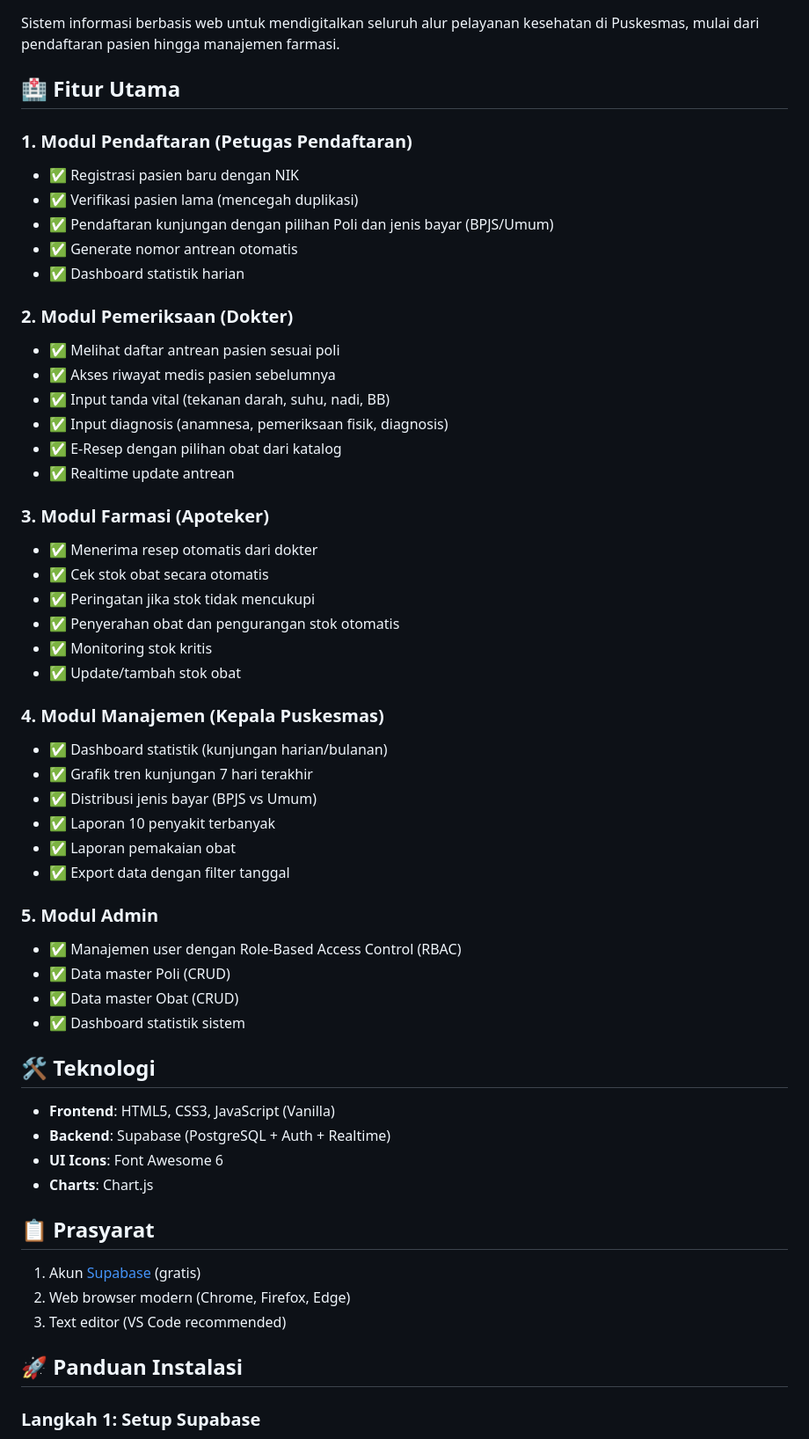
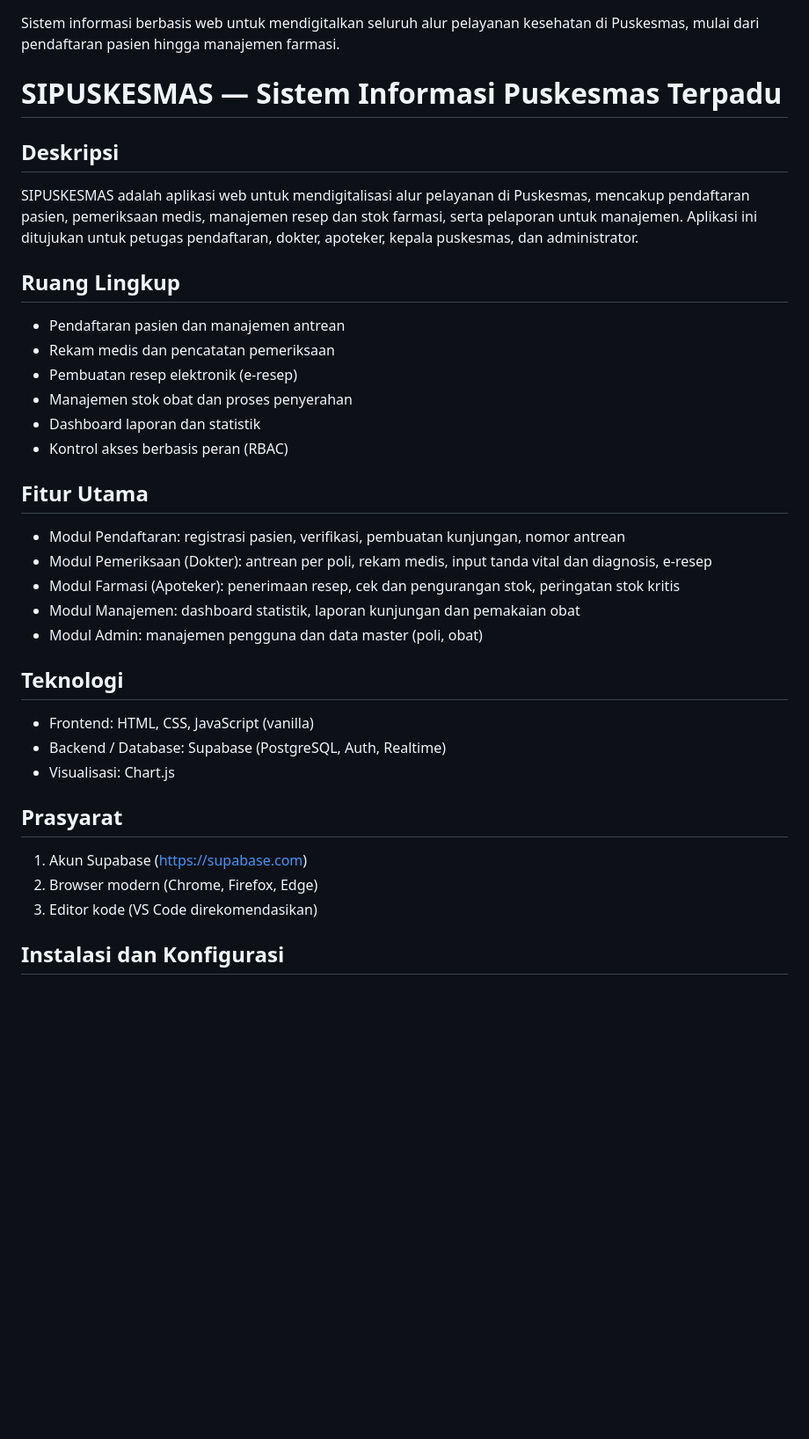
Before and after one commit to Andrian206/Sistem-Puskesmas-Terpadu, a Markdown page: README.md, the part around one of its changes. Shown at 88% size. Drawn GitHub-style; blank space fills up the shorter version.

```diff
--- a/README.md
+++ b/README.md
@@ -2,59 +2,40 @@
 
 Sistem informasi berbasis web untuk mendigitalkan seluruh alur pelayanan kesehatan di Puskesmas, mulai dari pendaftaran pasien hingga manajemen farmasi.
 
-## 🏥 Fitur Utama
+# SIPUSKESMAS — Sistem Informasi Puskesmas Terpadu
 
-### 1. Modul Pendaftaran (Petugas Pendaftaran)
-- ✅ Registrasi pasien baru dengan NIK
-- ✅ Verifikasi pasien lama (mencegah duplikasi)
-- ✅ Pendaftaran kunjungan dengan pilihan Poli dan jenis bayar (BPJS/Umum)
-- ✅ Generate nomor antrean otomatis
-- ✅ Dashboard statistik harian
+## Deskripsi
 
-### 2. Modul Pemeriksaan (Dokter)
-- ✅ Melihat daftar antrean pasien sesuai poli
-- ✅ Akses riwayat medis pasien sebelumnya
-- ✅ Input tanda vital (tekanan darah, suhu, nadi, BB)
-- ✅ Input diagnosis (anamnesa, pemeriksaan fisik, diagnosis)
-- ✅ E-Resep dengan pilihan obat dari katalog
-- ✅ Realtime update antrean
+SIPUSKESMAS adalah aplikasi web untuk mendigitalisasi alur pelayanan di Puskesmas, mencakup pendaftaran pasien, pemeriksaan medis, manajemen resep dan stok farmasi, serta pelaporan untuk manajemen. Aplikasi ini ditujukan untuk petugas pendaftaran, dokter, apoteker, kepala puskesmas, dan administrator.
 
-### 3. Modul Farmasi (Apoteker)
-- ✅ Menerima resep otomatis dari dokter
-- ✅ Cek stok obat secara otomatis
-- ✅ Peringatan jika stok tidak mencukupi
-- ✅ Penyerahan obat dan pengurangan stok otomatis
-- ✅ Monitoring stok kritis
-- ✅ Update/tambah stok obat
+## Ruang Lingkup
 
-### 4. Modul Manajemen (Kepala Puskesmas)
-- ✅ Dashboard statistik (kunjungan harian/bulanan)
-- ✅ Grafik tren kunjungan 7 hari terakhir
-- ✅ Distribusi jenis bayar (BPJS vs Umum)
-- ✅ Laporan 10 penyakit terbanyak
-- ✅ Laporan pemakaian obat
-- ✅ Export data dengan filter tanggal
+- Pendaftaran pasien dan manajemen antrean
+- Rekam medis dan pencatatan pemeriksaan
+- Pembuatan resep elektronik (e‑resep)
+- Manajemen stok obat dan proses penyerahan
+- Dashboard laporan dan statistik
+- Kontrol akses berbasis peran (RBAC)
 
-### 5. Modul Admin
-- ✅ Manajemen user dengan Role-Based Access Control (RBAC)
-- ✅ Data master Poli (CRUD)
-- ✅ Data master Obat (CRUD)
-- ✅ Dashboard statistik sistem
+## Fitur Utama
 
-## 🛠️ Teknologi
+- Modul Pendaftaran: registrasi pasien, verifikasi, pembuatan kunjungan, nomor antrean
+- Modul Pemeriksaan (Dokter): antrean per poli, rekam medis, input tanda vital dan diagnosis, e‑resep
+- Modul Farmasi (Apoteker): penerimaan resep, cek dan pengurangan stok, peringatan stok kritis
+- Modul Manajemen: dashboard statistik, laporan kunjungan dan pemakaian obat
+- Modul Admin: manajemen pengguna dan data master (poli, obat)
 
-- **Frontend**: HTML5, CSS3, JavaScript (Vanilla)
-- **Backend**: Supabase (PostgreSQL + Auth + Realtime)
-- **UI Icons**: Font Awesome 6
-- **Charts**: Chart.js
+## Teknologi
 
-## 📋 Prasyarat
+- Frontend: HTML, CSS, JavaScript (vanilla)
+- Backend / Database: Supabase (PostgreSQL, Auth, Realtime)
+- Visualisasi: Chart.js
 
-1. Akun [Supabase](https://supabase.com) (gratis)
-2. Web browser modern (Chrome, Firefox, Edge)
-3. Text editor (VS Code recommended)
+## Prasyarat
 
-## 🚀 Panduan Instalasi
+1. Akun Supabase (https://supabase.com)
+2. Browser modern (Chrome, Firefox, Edge)
+3. Editor kode (VS Code direkomendasikan)
 
-### Langkah 1: Setup Supabase
+## Instalasi dan Konfigurasi
 
```
Also changed, not shown: other parts of README.md (+43 -107 lines).
